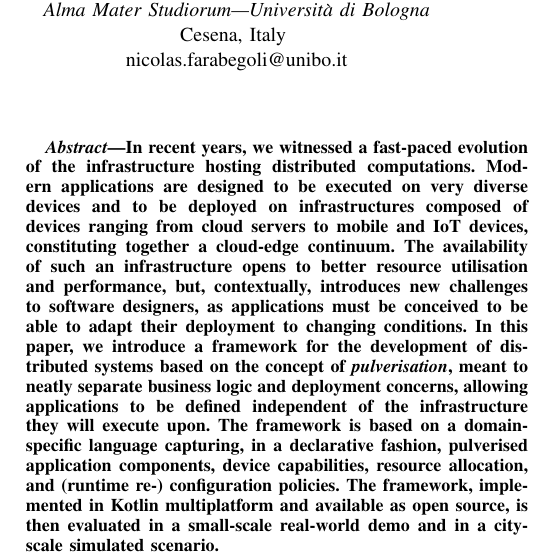
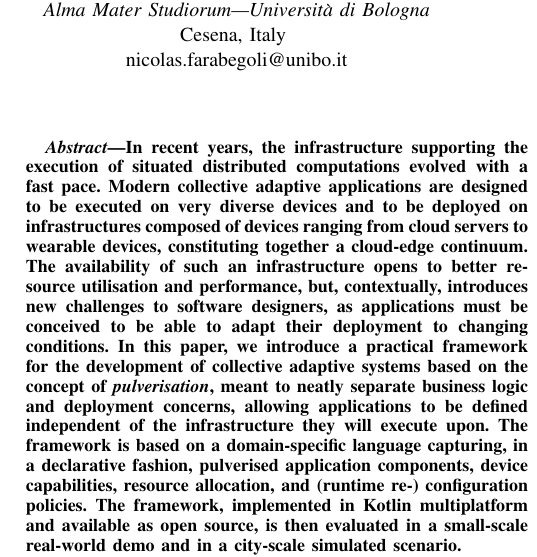
Before and after one commit to DanySK/paper-2023-pulverization-framework, a LaTeX paper (paper-2023-acsos-pulverization.tex): part of one column of page 1 of 6, cut so that both start at the same text. Compiled offline with pdfLaTeX; a missing font is replaced by an installed copy or a similar font; a LaTeX package or settings file that is missing is left out.

Commit message:
change title + minors

```diff
--- a/paper-2023-acsos-pulverization.tex
+++ b/paper-2023-acsos-pulverization.tex
@@ -25,7 +25,7 @@
 
 \begin{document}
 
-\title{Declarative runtime reconfiguration of pulverised distributed systems
+\title{Declarative deployment reconfiguration of pulverised collective adaptive systems at runtime
 \thanks{Identify applicable funding agency here. If none, delete this.}
 }
 
@@ -57,10 +57,12 @@ email address or ORCID}
 \maketitle
 
 \begin{abstract}
-In recent years, we witnessed a fast-paced evolution of the infrastructure hosting distributed computations.
+In recent years,
+the infrastructure supporting the execution of situated distributed computations
+evolved with a fast pace.
 %
-Modern applications are designed to be executed on very diverse devices
-and to be deployed on infrastructures composed of devices ranging from cloud servers to mobile and IoT devices,
+Modern collective adaptive applications are designed to be executed on very diverse devices
+and to be deployed on infrastructures composed of devices ranging from cloud servers to wearable devices,
 constituting together a cloud-edge continuum.
 %
 The availability of such an infrastructure opens to better resource utilisation and performance,
@@ -68,7 +70,7 @@ but, contextually, introduces new challenges to software designers,
 as applications must be conceived to be able to adapt their deployment to changing conditions.
 %
 In this paper,
-we introduce a framework for the development of distributed systems
+we introduce a practical framework for the development of collective adaptive systems
 based on the concept of \emph{pulverisation},
 meant to neatly separate business logic and deployment concerns,
 allowing applications to be defined independent of the infrastructure they will execute upon.
```
